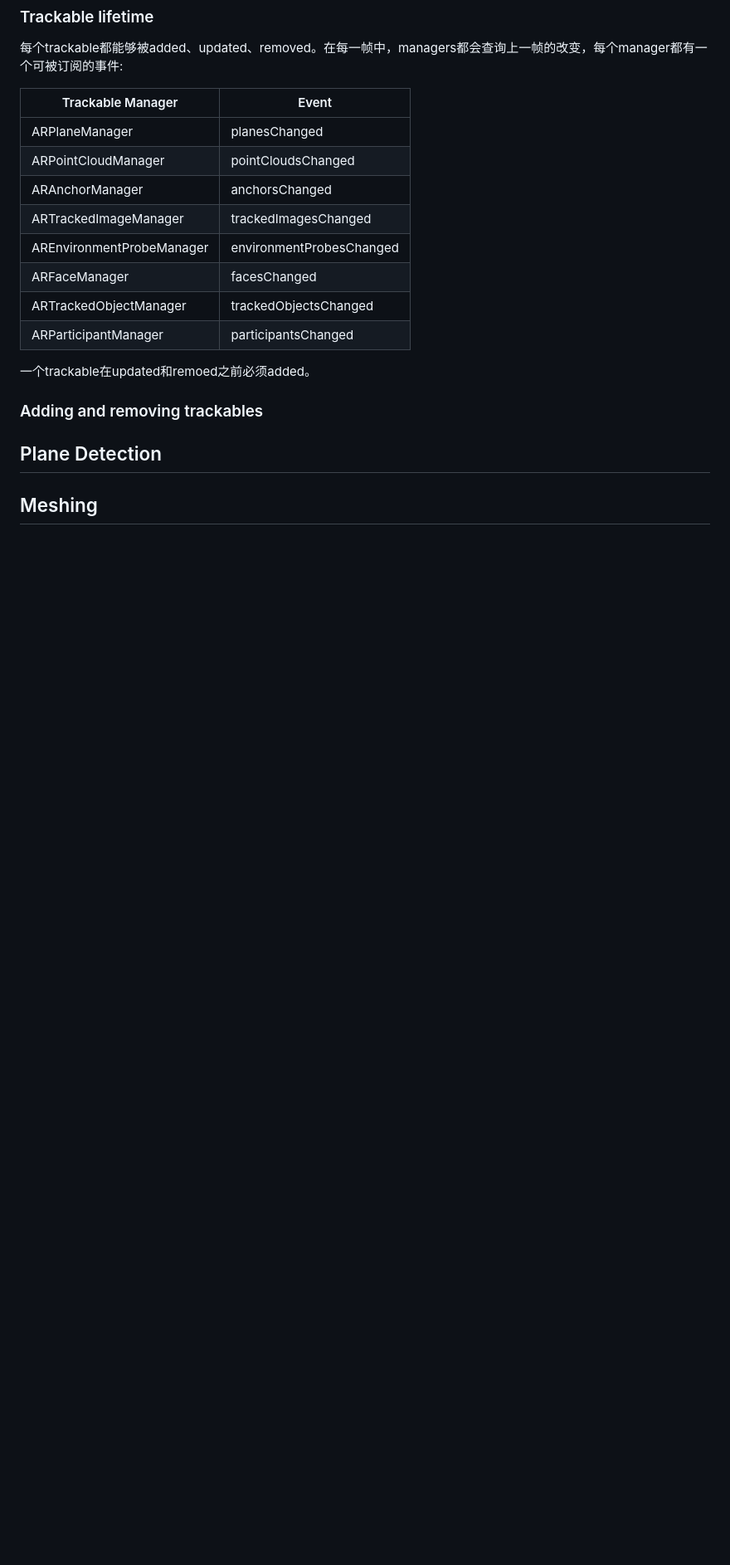
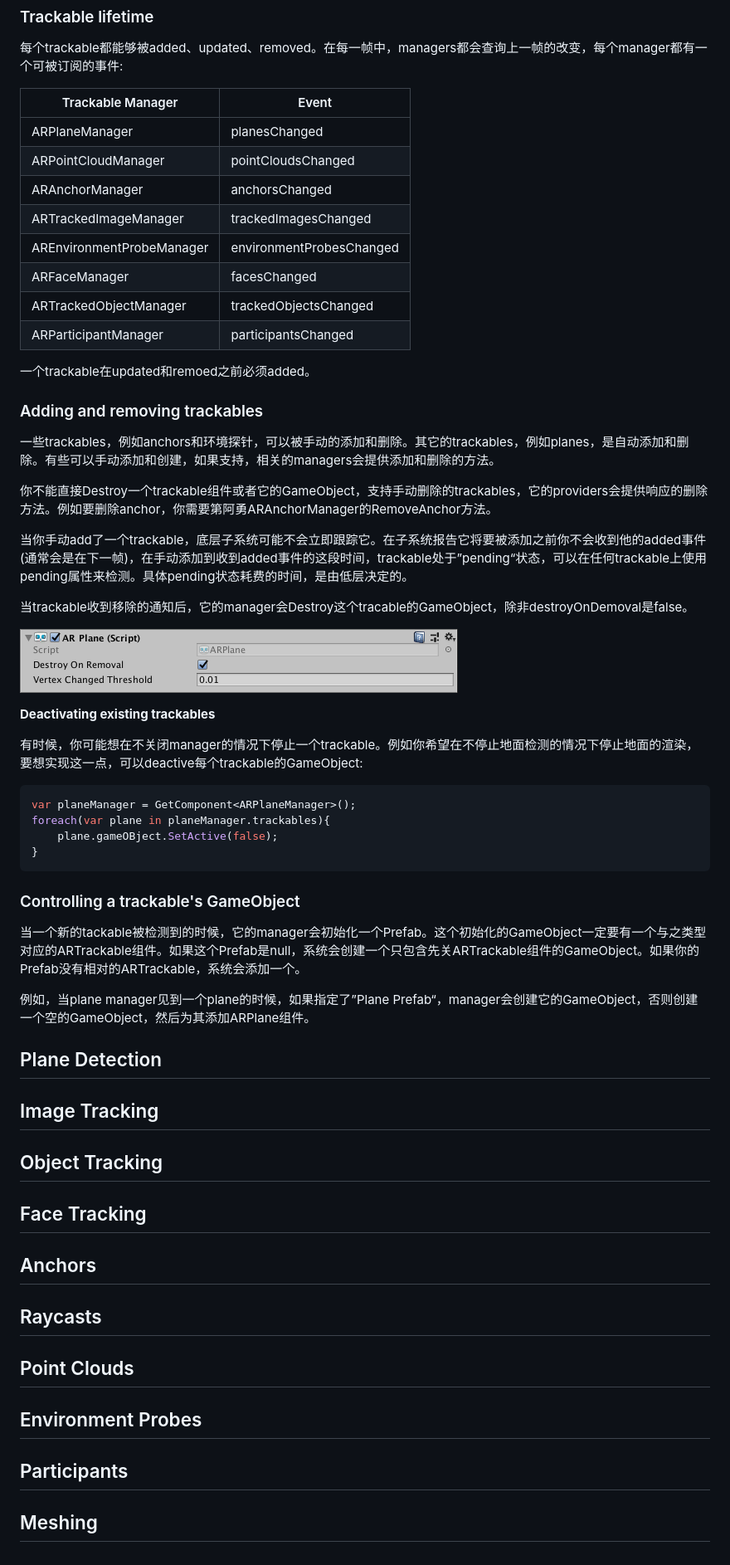
Before and after one commit to sorosunrain/arfoundation-doc, a Markdown page: trackables.md, the part around the change. Shown: that part at 83% size. Drawn GitHub-style; pictures changed too: media/ar-plane.png (added); blank space fills up the shorter version.

Commit message:
翻译部分Trackable

````diff
--- a/trackables.md
+++ b/trackables.md
@@ -61,6 +61,40 @@ tracables属性返回一个集合，你还可以通过TryGetTrackable方法来
 
 ### Adding and removing trackables
 
+一些trackables，例如anchors和环境探针，可以被手动的添加和删除。其它的trackables，例如planes，是自动添加和删除。有些可以手动添加和创建，如果支持，相关的managers会提供添加和删除的方法。
+
+你不能直接Destroy一个trackable组件或者它的GameObject，支持手动删除的trackables，它的providers会提供响应的删除方法。例如要删除anchor，你需要第阿勇ARAnchorManager的RemoveAnchor方法。
+
+当你手动add了一个trackable，底层子系统可能不会立即跟踪它。在子系统报告它将要被添加之前你不会收到他的added事件(通常会是在下一帧)，在手动添加到收到added事件的这段时间，trackable处于”pending“状态，可以在任何trackable上使用pending属性来检测。具体pending状态耗费的时间，是由低层决定的。
+
+当trackable收到移除的通知后，它的manager会Destroy这个tracable的GameObject，除非destroyOnDemoval是false。
+
+![](media/ar-plane.png)
+
+**Deactivating existing trackables**
+
+有时候，你可能想在不关闭manager的情况下停止一个trackable。例如你希望在不停止地面检测的情况下停止地面的渲染，要想实现这一点，可以deactive每个trackable的GameObject:
+
+```C#
+var planeManager = GetComponent<ARPlaneManager>();
+foreach(var plane in planeManager.trackables){
+    plane.gameOBject.SetActive(false);
+}
+```
+
+### Controlling a trackable's GameObject
+
+当一个新的tackable被检测到的时候，它的manager会初始化一个Prefab。这个初始化的GameObject一定要有一个与之类型对应的ARTrackable组件。如果这个Prefab是null，系统会创建一个只包含先关ARTrackable组件的GameObject。如果你的Prefab没有相对的ARTrackable，系统会添加一个。
+
+例如，当plane manager见到一个plane的时候，如果指定了”Plane Prefab“，manager会创建它的GameObject，否则创建一个空的GameObject，然后为其添加ARPlane组件。
+
 ## Plane Detection
-
-## Meshing [](#mesh)
+## Image Tracking
+## Object Tracking
+## Face Tracking
+## Anchors
+## Raycasts
+## Point Clouds
+## Environment Probes
+## Participants
+## Meshing
````
